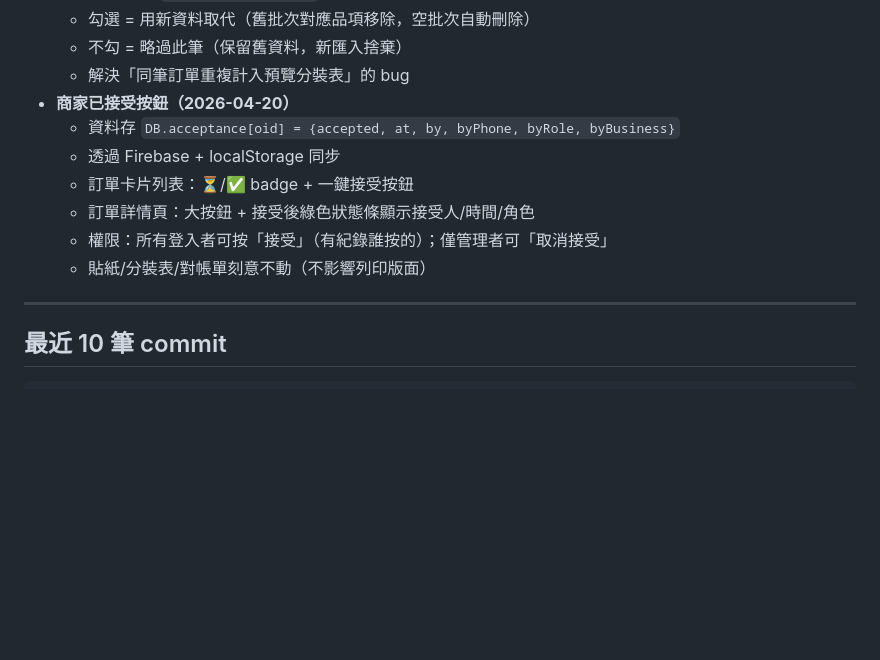
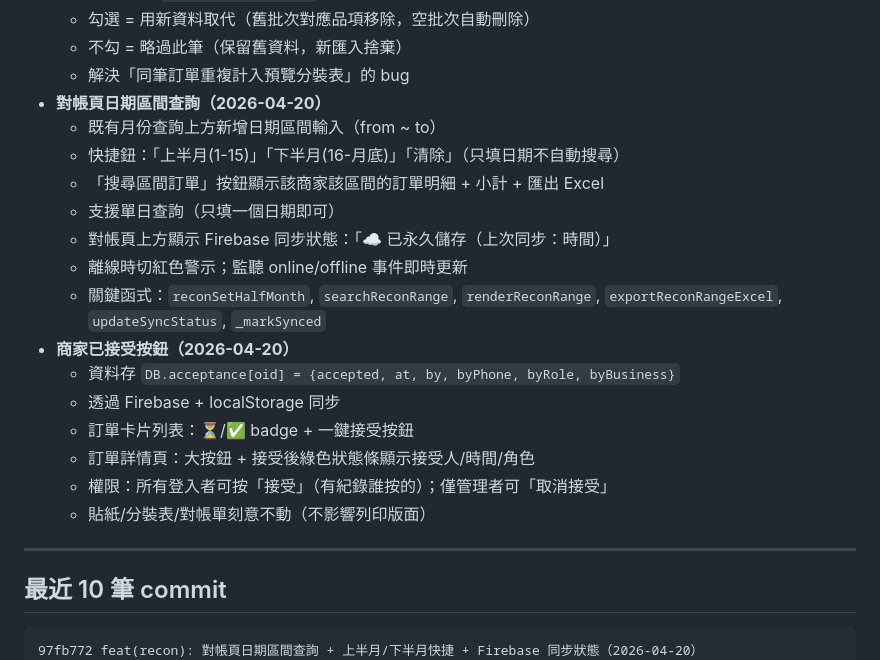
Before and after one commit to karlkuo68/bread-group-buy, a Markdown page: CLAUDE.md, the part around the change. Drawn GitHub-style; blank space fills up the shorter version.

Commit message:
docs: 更新 CLAUDE.md 進度（對帳區間查詢 + 同步狀態）

````diff
--- a/CLAUDE.md
+++ b/CLAUDE.md
@@ -50,6 +50,14 @@
   - 勾選 = 用新資料取代（舊批次對應品項移除，空批次自動刪除）
   - 不勾 = 略過此筆（保留舊資料，新匯入捨棄）
   - 解決「同筆訂單重複計入預覽分裝表」的 bug
+- **對帳頁日期區間查詢（2026-04-20）**
+  - 既有月份查詢上方新增日期區間輸入（from ~ to）
+  - 快捷鈕：「上半月(1-15)」「下半月(16-月底)」「清除」（只填日期不自動搜尋）
+  - 「搜尋區間訂單」按鈕顯示該商家該區間的訂單明細 + 小計 + 匯出 Excel
+  - 支援單日查詢（只填一個日期即可）
+  - 對帳頁上方顯示 Firebase 同步狀態：「☁️ 已永久儲存（上次同步：時間）」
+  - 離線時切紅色警示；監聽 online/offline 事件即時更新
+  - 關鍵函式：`reconSetHalfMonth`, `searchReconRange`, `renderReconRange`, `exportReconRangeExcel`, `updateSyncStatus`, `_markSynced`
 - **商家已接受按鈕（2026-04-20）**
   - 資料存 `DB.acceptance[oid] = {accepted, at, by, byPhone, byRole, byBusiness}`
   - 透過 Firebase + localStorage 同步
@@ -63,6 +71,7 @@
 ## 最近 10 筆 commit
 
 ```
+97fb772 feat(recon): 對帳頁日期區間查詢 + 上半月/下半月快捷 + Firebase 同步狀態（2026-04-20）
 4d13497 feat: 匯入重複訂單防呆 + 商家已接受按鈕（2026-04-20）
 81e756b docs: 新增 CLAUDE.md 專案記憶
 23f735b feat(sticker): 品項改雙欄排版，解決空間不足截斷問題
````
